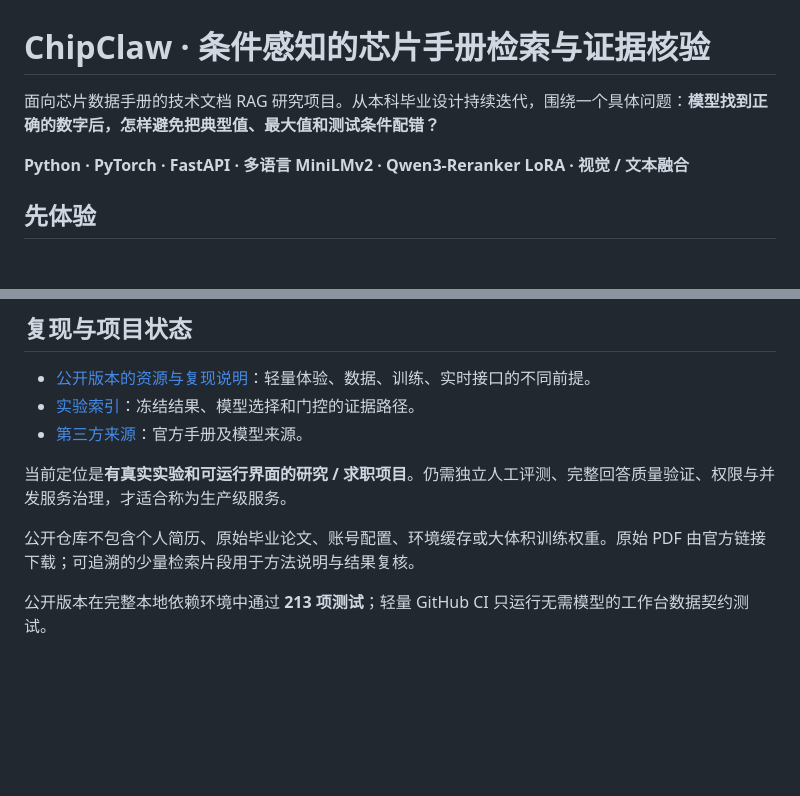
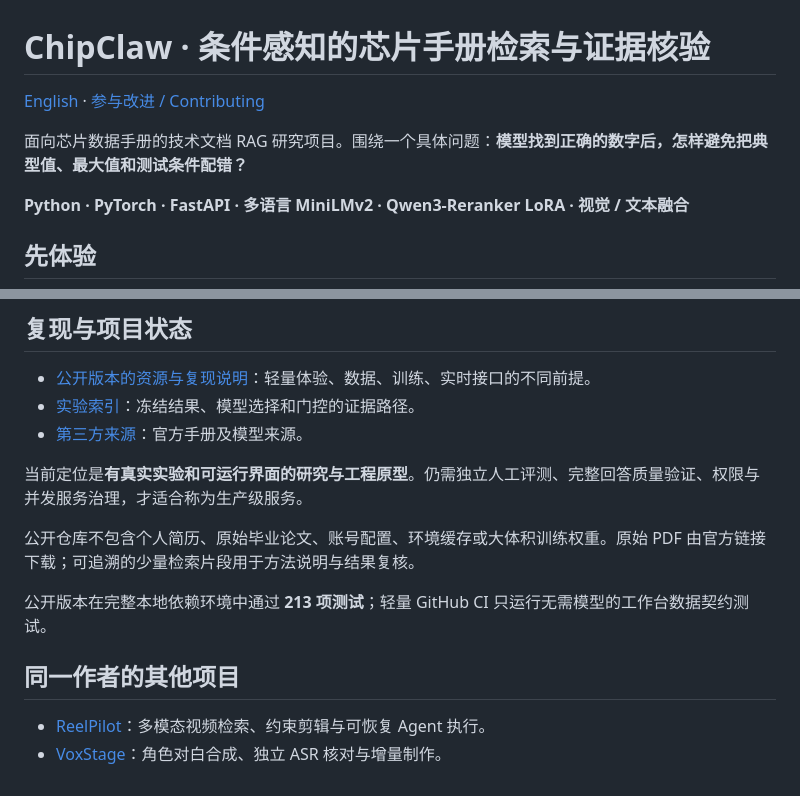
Before and after one commit to l422145205-source/chipclaw, a Markdown page: README.md, 2 parts joined by grey strips. Rendered like a GitHub page; blank space fills up the shorter version.

```diff
--- a/README.md
+++ b/README.md
@@ -1,6 +1,8 @@
 # ChipClaw · 条件感知的芯片手册检索与证据核验
 
-面向芯片数据手册的技术文档 RAG 研究项目。从本科毕业设计持续迭代，围绕一个具体问题：**模型找到正确的数字后，怎样避免把典型值、最大值和测试条件配错？**
+[English](README.en.md) · [参与改进 / Contributing](CONTRIBUTING.md)
+
+面向芯片数据手册的技术文档 RAG 研究项目。围绕一个具体问题：**模型找到正确的数字后，怎样避免把典型值、最大值和测试条件配错？**
 
 **Python · PyTorch · FastAPI · 多语言 MiniLMv2 · Qwen3-Reranker LoRA · 视觉 / 文本融合**
 
@@ -85,8 +87,13 @@ flowchart LR
 - [实验索引](experiments/README.md)：冻结结果、模型选择和门控的证据路径。
 - [第三方来源](THIRD_PARTY.md)：官方手册及模型来源。
 
-当前定位是**有真实实验和可运行界面的研究 / 求职项目**。仍需独立人工评测、完整回答质量验证、权限与并发服务治理，才适合称为生产级服务。
+当前定位是**有真实实验和可运行界面的研究与工程原型**。仍需独立人工评测、完整回答质量验证、权限与并发服务治理，才适合称为生产级服务。
 
 公开仓库不包含个人简历、原始毕业论文、账号配置、环境缓存或大体积训练权重。原始 PDF 由官方链接下载；可追溯的少量检索片段用于方法说明与结果复核。
 
 公开版本在完整本地依赖环境中通过 **213 项测试**；轻量 GitHub CI 只运行无需模型的工作台数据契约测试。
+
+## 同一作者的其他项目
+
+- [ReelPilot](https://github.com/l422145205-source/reelpilot)：多模态视频检索、约束剪辑与可恢复 Agent 执行。
+- [VoxStage](https://github.com/l422145205-source/voxstage)：角色对白合成、独立 ASR 核对与增量制作。
```
Also changed, not shown: CONTRIBUTING.md (added, +11 -0 lines), README.en.md (added, +61 -0 lines).
